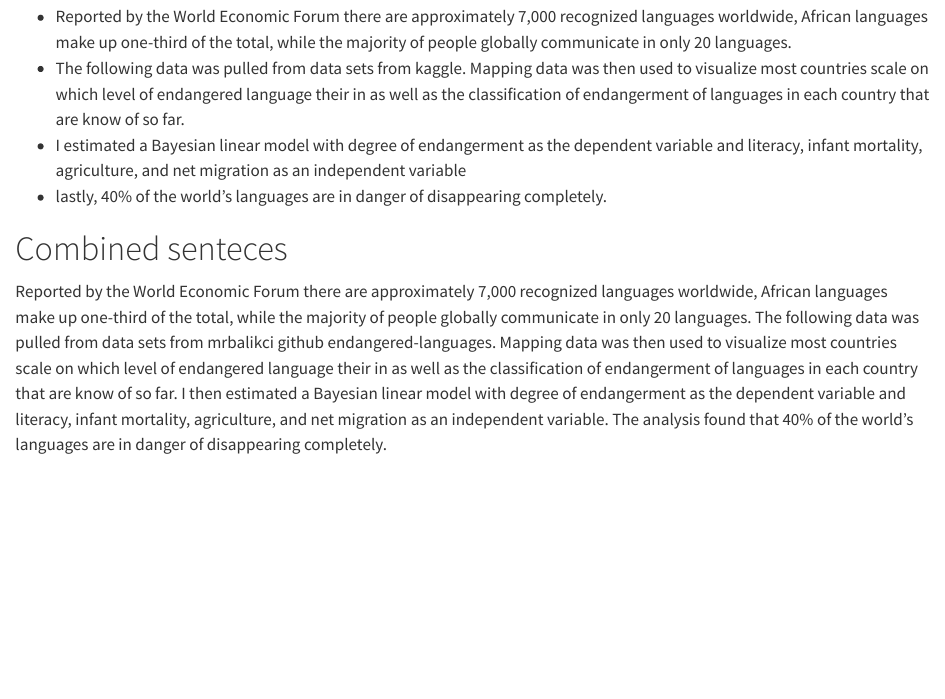
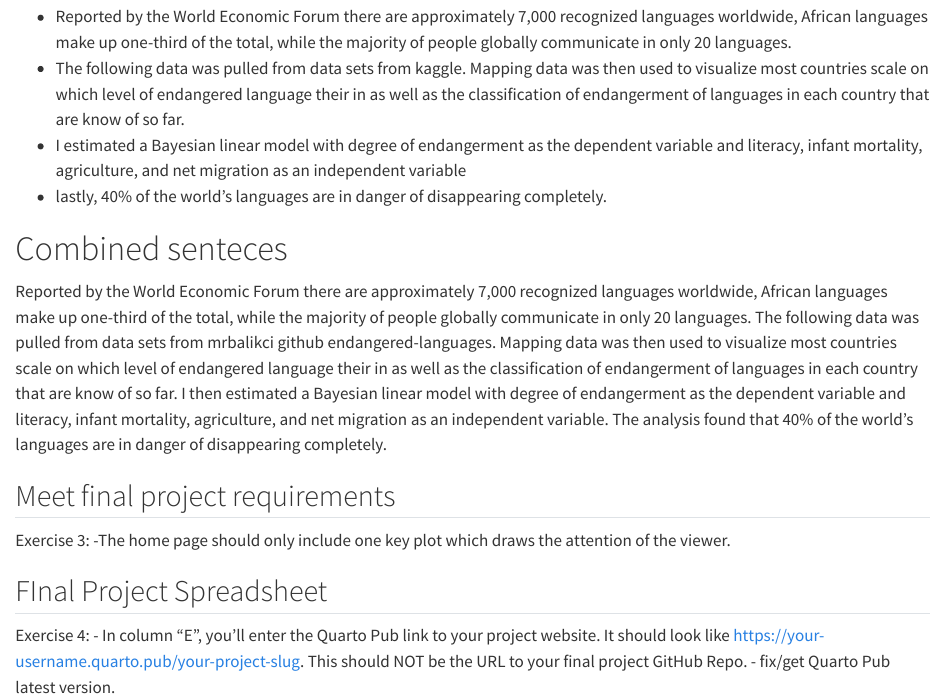
Before and after one commit to kwakuemma1/week6_project_monday, a Quarto document (final_proj_assignment.qmd): the page in a window 1100 px wide, from 130 px down. Rendered offline with R 4.5, knitr and Pandoc in place of Quarto, with nearby package versions.

Commit message:
took addtional notes.

```diff
--- a/final_proj_assignment.qmd
+++ b/final_proj_assignment.qmd
@@ -10,6 +10,15 @@ editor: visual
   - I estimated a Bayesian linear model with degree of endangerment as the dependent variable and literacy, infant mortality, agriculture, and net migration as an independent variable
   - lastly, 40% of the world's languages are in danger of disappearing completely.
 
-
 # Combined senteces
 Reported by the World Economic Forum there are approximately 7,000 recognized languages worldwide, African languages make up one-third of the total, while the majority of people globally communicate in only 20 languages. The following data was pulled from data sets from mrbalikci github endangered-languages. Mapping data was then used to visualize most countries scale on which level of endangered language their in as well as the classification of endangerment of languages in each country that are know of so far. I then estimated a Bayesian linear model with degree of endangerment as the dependent variable and literacy, infant mortality, agriculture, and net migration as an independent variable. The analysis found that 40% of the world's languages are in danger of disappearing completely.
+
+
+## Meet final project requirements
+Exercise 3:
+  -The home page should only include one key plot which draws the attention of the viewer.
+
+## FInal Project Spreadsheet
+Exercise 4:
+  - In column “E”, you’ll enter the Quarto Pub link to your project website. It should look like https://your-username.quarto.pub/your-project-slug. This should NOT be the URL to your final project GitHub Repo.
+  - fix/get Quarto Pub latest version.
```
